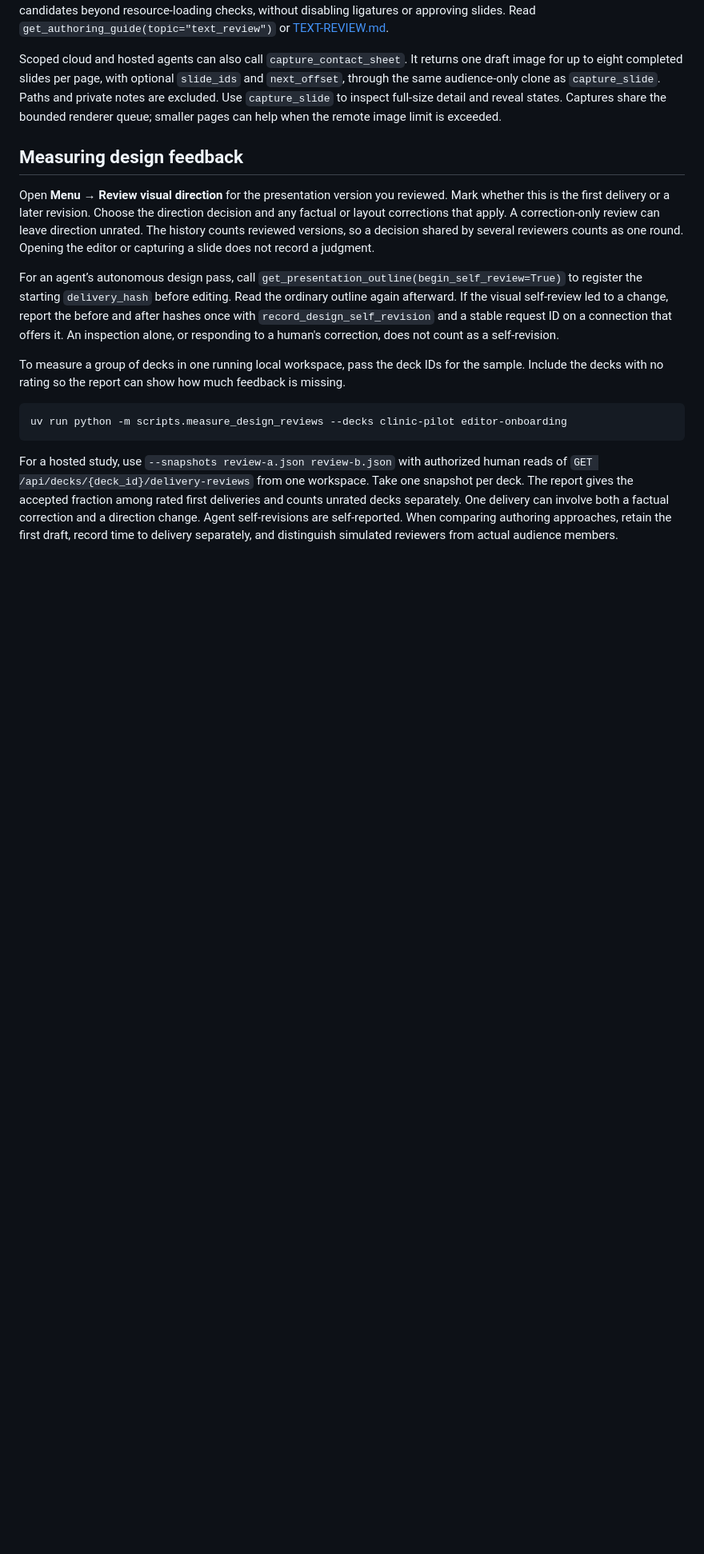
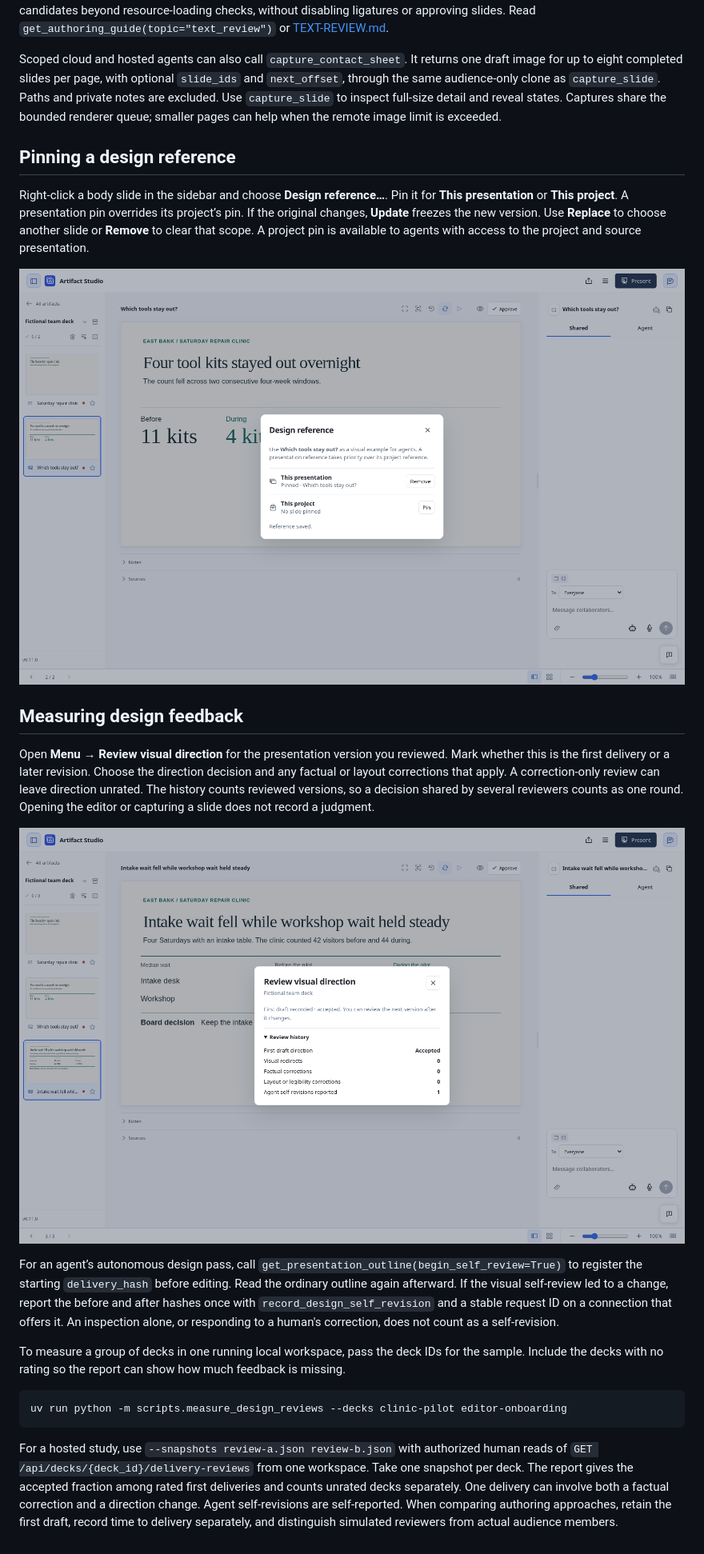
Before and after one commit to kaiketsu-labs/artifact-studio, a Markdown page: docs/VISUAL-REVIEW.md, the part around the change. Shown at 80% size. Rendered like a GitHub page; pictures changed too: docs/assets/pinned-slide-reference.png (added), docs/assets/review-visual-direction.png (added); blank space fills up the shorter version.

Commit message:
docs(review): illustrate reference selection and delivery feedback

```diff
--- a/docs/VISUAL-REVIEW.md
+++ b/docs/VISUAL-REVIEW.md
@@ -79,9 +79,17 @@ After a full-size capture, `check_slide_text` compares its pixels with caller-su
 
 Scoped cloud and hosted agents can also call `capture_contact_sheet`. It returns one draft image for up to eight completed slides per page, with optional `slide_ids` and `next_offset`, through the same audience-only clone as `capture_slide`. Paths and private notes are excluded. Use `capture_slide` to inspect full-size detail and reveal states. Captures share the bounded renderer queue; smaller pages can help when the remote image limit is exceeded.
 
+## Pinning a design reference
+
+Right-click a body slide in the sidebar and choose **Design reference…**. Pin it for **This presentation** or **This project**. A presentation pin overrides its project’s pin. If the original changes, **Update** freezes the new version. Use **Replace** to choose another slide or **Remove** to clear that scope. A project pin is available to agents with access to the project and source presentation.
+
+![Presentation and project reference controls in the slide editor](assets/pinned-slide-reference.png)
+
 ## Measuring design feedback
 
 Open **Menu → Review visual direction** for the presentation version you reviewed. Mark whether this is the first delivery or a later revision. Choose the direction decision and any factual or layout corrections that apply. A correction-only review can leave direction unrated. The history counts reviewed versions, so a decision shared by several reviewers counts as one round. Opening the editor or capturing a slide does not record a judgment.
+
+![A recorded first delivery with human direction and correction counts separate from agent self-revisions](assets/review-visual-direction.png)
 
 For an agent’s autonomous design pass, call `get_presentation_outline(begin_self_review=True)` to register the starting `delivery_hash` before editing. Read the ordinary outline again afterward. If the visual self-review led to a change, report the before and after hashes once with `record_design_self_revision` and a stable request ID on a connection that offers it. An inspection alone, or responding to a human's correction, does not count as a self-revision.
 
```
